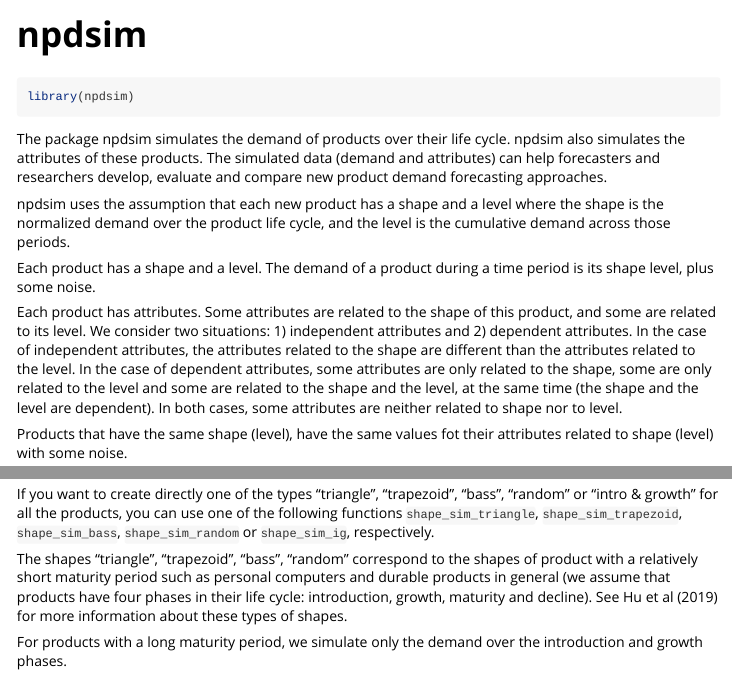
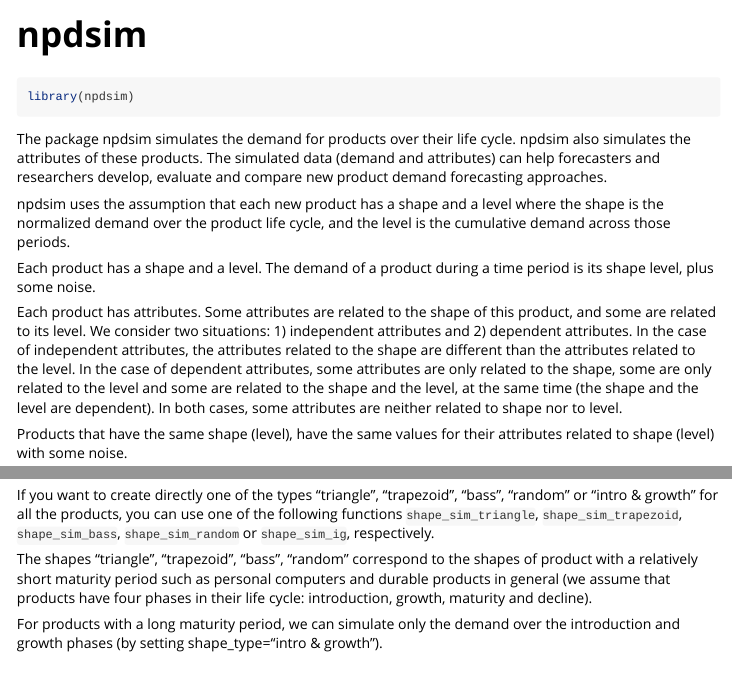
Before and after one commit to mohammedhichame/npdsim, an R Markdown document (vignettes/npdsim.Rmd): the page in a window 1100 px wide, from its top, and a second part further down, joined at a grey line. Rendered offline with R 4.5, knitr and Pandoc, with nearby package versions; code that draws random numbers runs with fixed seeds of ours; some code elsewhere in the file could not run offline.

Commit message:
Update the README and the vignette.

````diff
--- a/vignettes/npdsim.Rmd
+++ b/vignettes/npdsim.Rmd
@@ -22,7 +22,7 @@ library(npdsim)
 library(ggplot2)
 ```
 
-The package npdsim simulates the demand of products over their life cycle. npdsim also simulates the attributes of these products. The simulated data (demand and attributes) can help forecasters and researchers develop, evaluate and compare new product demand forecasting approaches.
+The package npdsim simulates the demand for products over their life cycle. npdsim also simulates the attributes of these products. The simulated data (demand and attributes) can help forecasters and researchers develop, evaluate and compare new product demand forecasting approaches.
 
 npdsim uses the assumption that each new product has a shape and a level where the shape is the normalized demand over the product life cycle, and the level is the cumulative demand across those periods.
 
@@ -30,7 +30,7 @@ Each product has a shape and a level. The demand of a product during a time peri
 
 Each product has attributes. Some attributes are related to the shape of this product, and some are related to its level. We consider two situations: 1) independent attributes and 2) dependent attributes. In the case of independent attributes, the attributes related to the shape are different than the attributes related to the level. In the case of dependent attributes, some attributes are only related to the shape, some are only related to the level and some are related to the shape and the level, at the same time (the shape and the level are dependent). In both cases, some attributes are neither related to shape nor to level.
 
-Products that have the same shape (level), have the same values fot their attributes related to shape (level) with some noise.
+Products that have the same shape (level), have the same values for their attributes related to shape (level) with some noise.
 
 With the function npd_data_sim(), you can generate a data set that contains the demand and attributes of products. For example :
 
@@ -173,6 +173,6 @@ ggplot(data=shape3)+
 
 If you want to create directly one of the types "triangle", "trapezoid", "bass", "random" or "intro & growth" for all the products, you can use one of the following functions `shape_sim_triangle`, `shape_sim_trapezoid`, `shape_sim_bass`, `shape_sim_random` or `shape_sim_ig`, respectively.
 
-The shapes "triangle", "trapezoid", "bass", "random" correspond to the shapes of product with a relatively short maturity period such as personal computers and durable products in general (we assume that products have four phases in their life cycle: introduction, growth, maturity and decline). See Hu et al (2019) for more information about these types of shapes.
+The shapes "triangle", "trapezoid", "bass", "random" correspond to the shapes of product with a relatively short maturity period such as personal computers and durable products in general (we assume that products have four phases in their life cycle: introduction, growth, maturity and decline).
 
-For products with a long maturity period, we simulate only the demand over the introduction and growth phases.
+For products with a long maturity period, we can simulate only the demand over the introduction and growth phases (by setting shape_type="intro & growth").
````
Also changed, not shown: README.Rmd (+1 -1 lines), README.md, vignettes/npdsim.Rmd (2 more changed lines).
